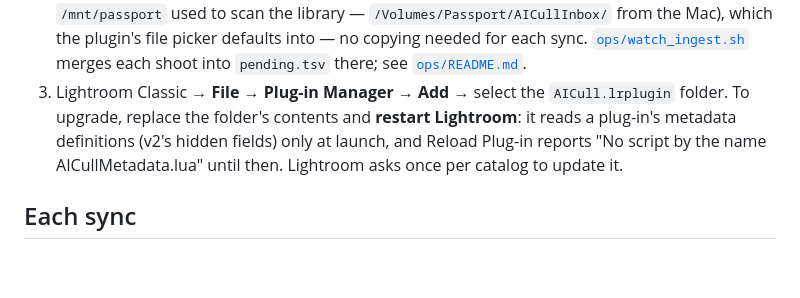
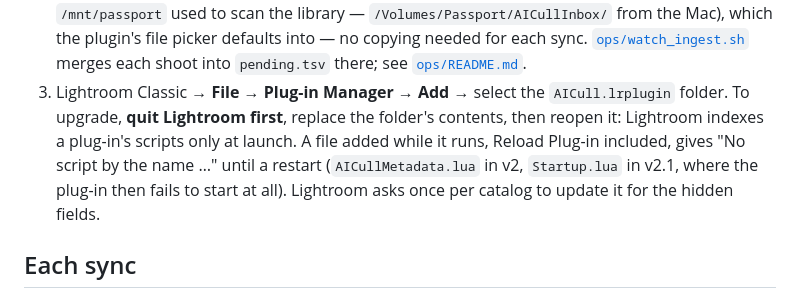
Before and after one commit to danny-white/photo-culling, a Markdown page: lightroom-plugin/README.md, the part around the change. Drawn GitHub-style; blank space fills up the shorter version.

Commit message:
Plugin docs: quit Lightroom before replacing the plug-in; it indexes scripts only at launch
v2.1's Startup.lua, copied in while Lightroom ran, gave "No script by the name
Startup.lua" and the plug-in failed to start; after a restart the launch offer
applied 2026-08-09's 88 phone culls as designed (all applied, all landed).

Co-Authored-By: Claude Opus 5.5 (1M context) <noreply@anthropic.com>
Claude-Session: https://claude.ai/code/session_017K1ATNLyKnvcgTYAoWRVHD

```diff
--- a/lightroom-plugin/README.md
+++ b/lightroom-plugin/README.md
@@ -38,9 +38,11 @@ can safely cover the **whole library at once**; you don't have to select one sho
    [`ops/watch_ingest.sh`](../ops/watch_ingest.sh) merges each shoot into `pending.tsv` there;
    see [`ops/README.md`](../ops/README.md).
 3. Lightroom Classic → **File → Plug-in Manager → Add** → select the `AICull.lrplugin` folder.
-   To upgrade, replace the folder's contents and **restart Lightroom**: it reads a plug-in's
-   metadata definitions (v2's hidden fields) only at launch, and Reload Plug-in reports "No
-   script by the name AICullMetadata.lua" until then. Lightroom asks once per catalog to update it.
+   To upgrade, **quit Lightroom first**, replace the folder's contents, then reopen it: Lightroom
+   indexes a plug-in's scripts only at launch. A file added while it runs, Reload Plug-in
+   included, gives "No script by the name …" until a restart (`AICullMetadata.lua` in v2,
+   `Startup.lua` in v2.1, where the plug-in then fails to start at all). Lightroom asks once per
+   catalog to update it for the hidden fields.
 
 ## Each sync
 
```
Also changed, not shown: lightroom-plugin/TESTING.md (+2 -1 lines).
